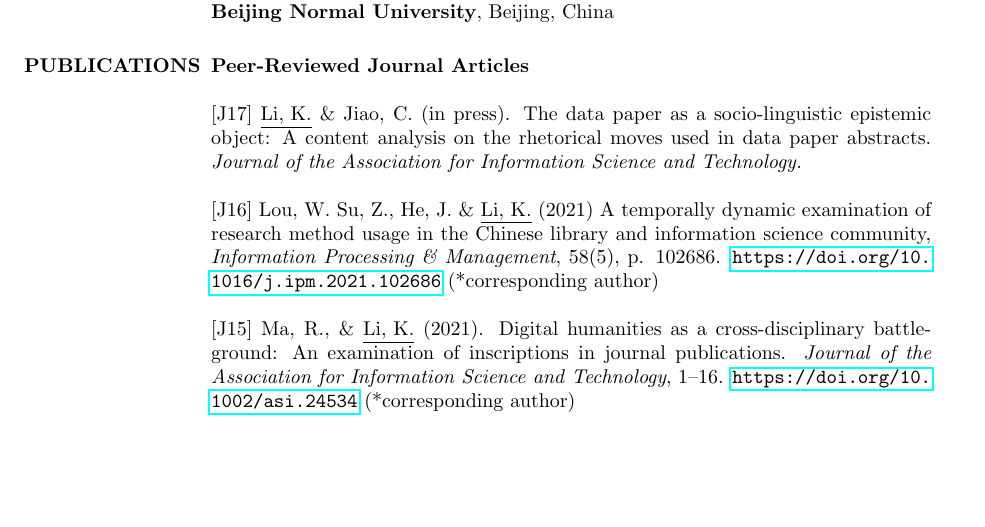
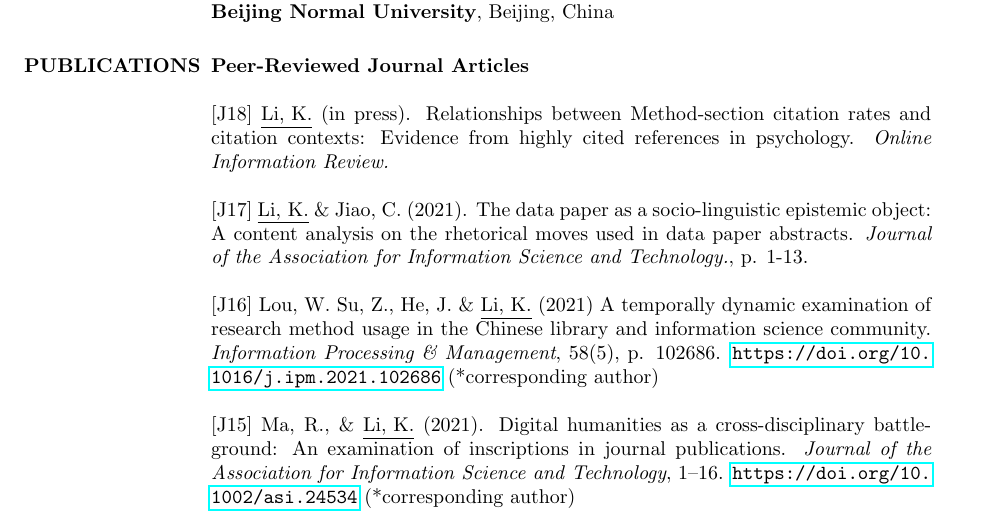
Before and after one commit to nalsi/curriculum_vitae, a LaTeX CV (cv.tex): part of page 1 of 6, cut so that both start at the same text, the shorter picture padded with empty space. Compiled offline with pdfLaTeX.

Commit message:
2021/10/22

```diff
--- a/cv.tex
+++ b/cv.tex
@@ -79,9 +79,11 @@ School of History\\
 
 \textbf{Peer-Reviewed Journal Articles}
 
-[J17] \underline{Li, K.} \& Jiao, C. (in press). The data paper as a socio-linguistic epistemic object: A content analysis on the rhetorical moves used in data paper abstracts. \textit{Journal of the Association for Information Science and Technology.}
+[J18] \underline{Li, K.} (in press). Relationships between Method-section citation rates and citation contexts: Evidence from highly cited references in psychology. \textit{Online Information Review.}
 
-[J16] Lou, W. Su, Z., He, J. \& \underline{Li, K.} (2021) A temporally dynamic examination of research method usage in the Chinese library and information science community, \textit{Information Processing \& Management}, 58(5), p. 102686. \href{https://doi.org/10.1016/j.ipm.2021.102686}{\nolinkurl{https://doi.org/10.1016/j.ipm.2021.102686}} (*corresponding author)
+[J17] \underline{Li, K.} \& Jiao, C. (2021). The data paper as a socio-linguistic epistemic object: A content analysis on the rhetorical moves used in data paper abstracts. \textit{Journal of the Association for Information Science and Technology.}, p. 1-13.
+
+[J16] Lou, W. Su, Z., He, J. \& \underline{Li, K.} (2021) A temporally dynamic examination of research method usage in the Chinese library and information science community. \textit{Information Processing \& Management}, 58(5), p. 102686. \href{https://doi.org/10.1016/j.ipm.2021.102686}{\nolinkurl{https://doi.org/10.1016/j.ipm.2021.102686}} (*corresponding author)
 
 [J15] Ma, R., \& \underline{Li, K.} (2021). Digital humanities as a cross-disciplinary battleground: An examination of inscriptions in journal publications. \textit{Journal of the Association for Information Science and Technology}, 1–16. \href{https://doi.org/10.1002/asi.24534}{\nolinkurl{https://doi.org/10.1002/asi.24534}} (*corresponding author)
 
```
Also changed, not shown: cv.pdf, 2 other files.
